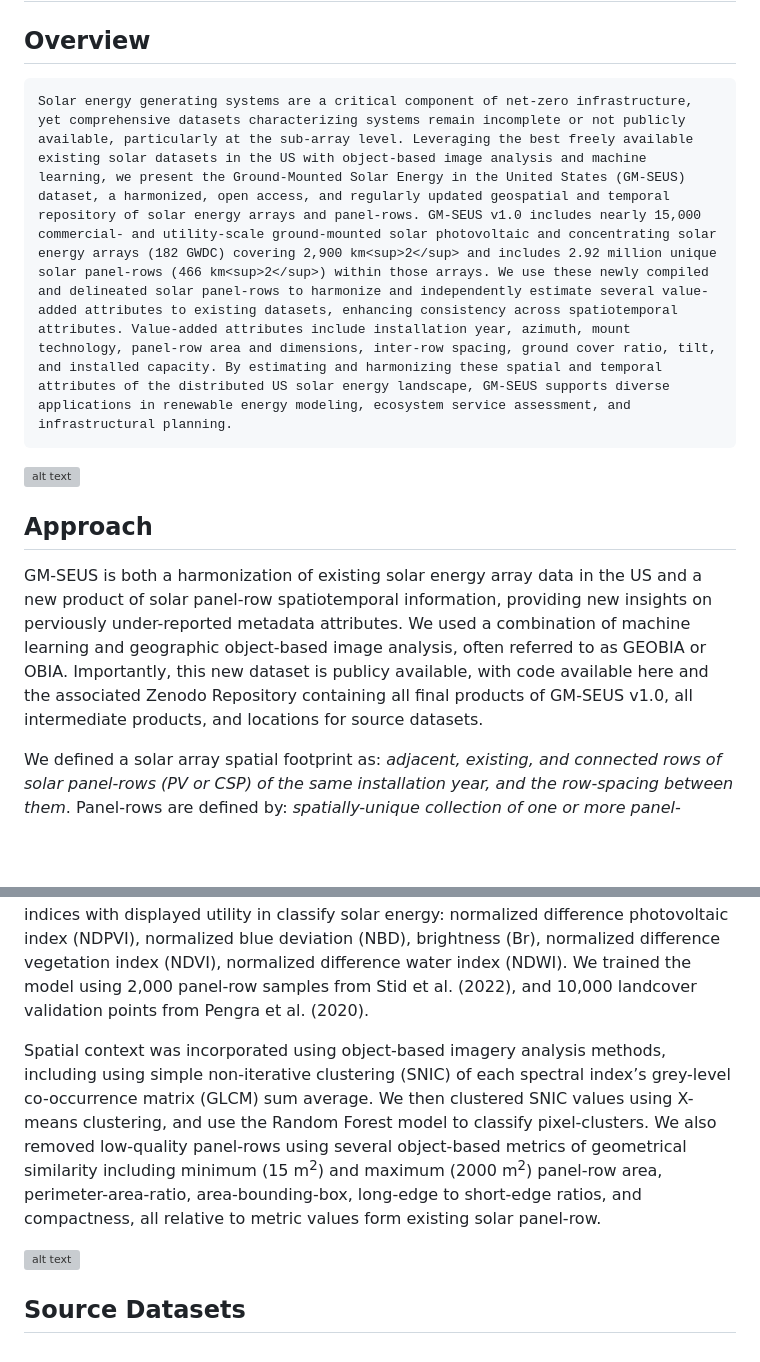
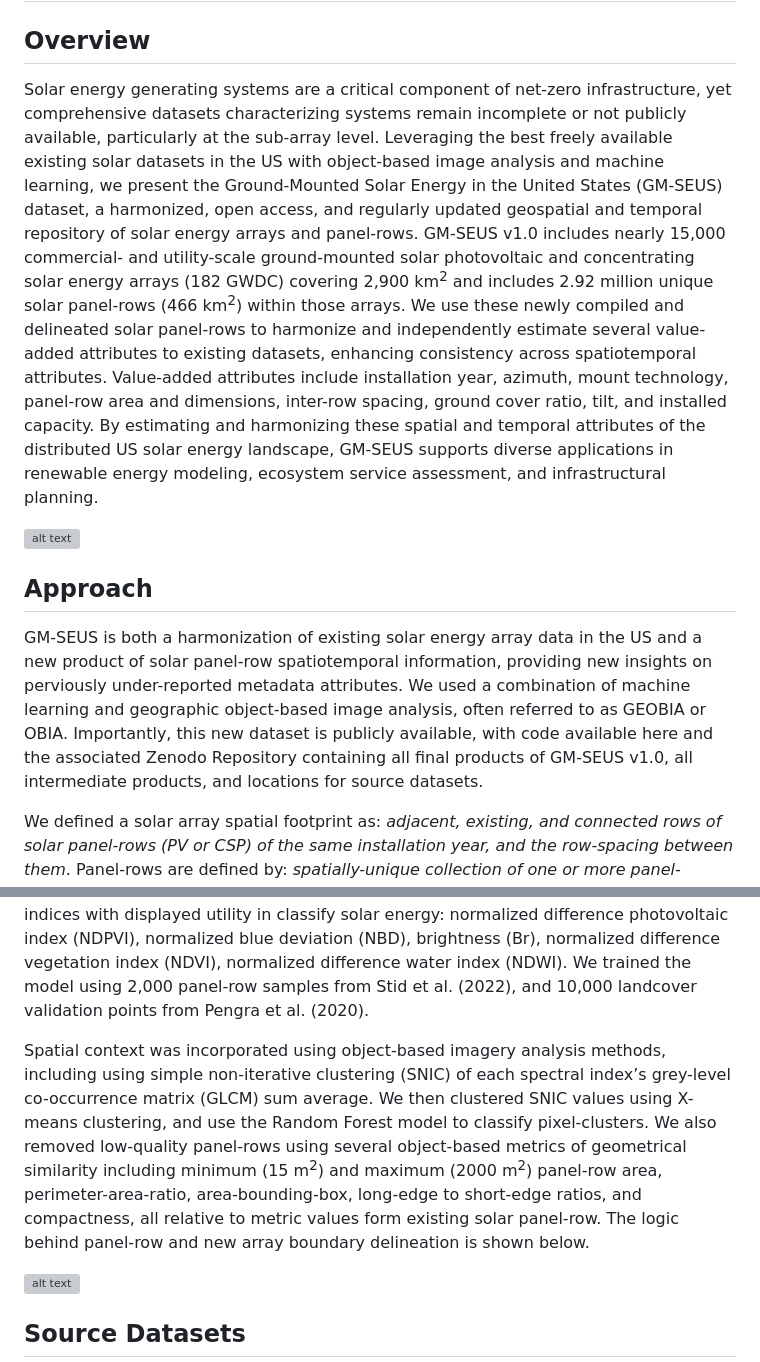
Before and after one commit to stidjaco/GMSEUS, a Markdown page: README.md, 2 parts joined by grey strips. GitHub-like rendering; blank space fills up the shorter version; grey boxes are pictures that could not be loaded.

```diff
--- a/README.md
+++ b/README.md
@@ -12,13 +12,13 @@ This is the initial release of GM-SEUS (version 1.0). All input datasets and sol
 
 ## Overview
 
-	Solar energy generating systems are a critical component of net-zero infrastructure, yet comprehensive datasets characterizing systems remain incomplete or not publicly available, particularly at the sub-array level. Leveraging the best freely available existing solar datasets in the US with object-based image analysis and machine learning, we present the Ground-Mounted Solar Energy in the United States (GM-SEUS) dataset, a harmonized, open access, and regularly updated geospatial and temporal repository of solar energy arrays and panel-rows. GM-SEUS v1.0 includes nearly 15,000 commercial- and utility-scale ground-mounted solar photovoltaic and concentrating solar energy arrays (182 GWDC) covering 2,900 km<sup>2</sup> and includes 2.92 million unique solar panel-rows (466 km<sup>2</sup>) within those arrays. We use these newly compiled and delineated solar panel-rows to harmonize and independently estimate several value-added attributes to existing datasets, enhancing consistency across spatiotemporal attributes. Value-added attributes include installation year, azimuth, mount technology, panel-row area and dimensions, inter-row spacing, ground cover ratio, tilt, and installed capacity. By estimating and harmonizing these spatial and temporal attributes of the distributed US solar energy landscape, GM-SEUS supports diverse applications in renewable energy modeling, ecosystem service assessment, and infrastructural planning.
+Solar energy generating systems are a critical component of net-zero infrastructure, yet comprehensive datasets characterizing systems remain incomplete or not publicly available, particularly at the sub-array level. Leveraging the best freely available existing solar datasets in the US with object-based image analysis and machine learning, we present the Ground-Mounted Solar Energy in the United States (GM-SEUS) dataset, a harmonized, open access, and regularly updated geospatial and temporal repository of solar energy arrays and panel-rows. GM-SEUS v1.0 includes nearly 15,000 commercial- and utility-scale ground-mounted solar photovoltaic and concentrating solar energy arrays (182 GWDC) covering 2,900 km<sup>2</sup> and includes 2.92 million unique solar panel-rows (466 km<sup>2</sup>) within those arrays. We use these newly compiled and delineated solar panel-rows to harmonize and independently estimate several value-added attributes to existing datasets, enhancing consistency across spatiotemporal attributes. Value-added attributes include installation year, azimuth, mount technology, panel-row area and dimensions, inter-row spacing, ground cover ratio, tilt, and installed capacity. By estimating and harmonizing these spatial and temporal attributes of the distributed US solar energy landscape, GM-SEUS supports diverse applications in renewable energy modeling, ecosystem service assessment, and infrastructural planning.
 
 ![alt text](images/GMSEUS_CONUS_H3.png "GM-SEUS solar array distribution")
 
 ## Approach
 
-GM-SEUS is both a harmonization of existing solar energy array data in the US and a new product of solar panel-row spatiotemporal information, providing new insights on perviously under-reported metadata attributes. We used a combination of machine learning and geographic object-based image analysis, often referred to as GEOBIA or OBIA. Importantly, this new dataset is publicy available, with code available here and the associated Zenodo Repository containing all final products of GM-SEUS v1.0, all intermediate products, and locations for source datasets.
+GM-SEUS is both a harmonization of existing solar energy array data in the US and a new product of solar panel-row spatiotemporal information, providing new insights on perviously under-reported metadata attributes. We used a combination of machine learning and geographic object-based image analysis, often referred to as GEOBIA or OBIA. Importantly, this new dataset is publicly available, with code available here and the associated Zenodo Repository containing all final products of GM-SEUS v1.0, all intermediate products, and locations for source datasets.
 
 We defined a solar array spatial footprint as: _adjacent, existing, and connected rows of solar panel-rows (PV or CSP) of the same installation year, and the row-spacing between them_. Panel-rows are defined by: _spatially-unique collection of one or more panel-assemblies connected by proximity and often sharing one mount, but not necessarily electrically connected_. Datasets with existing solar array boundaries in the United States are the USPVDB, TZ-SAM, OpenStreetMap, and two regional datasets in California’s Central Valley and the Chesapeake Bay area. Datasets containing value-added attributes and point-locations included the NREL Agrivoltaic Map from the InSPIRE initiative, the LBNL Utility-Scale Solar, 2024 Edition Report, IEA and NREL SolarPACES initiative, Global Energy Monitor’s Global Solar Power Tracker, and The World Resources Institute's Global Power Plant Database.
 
@@ -28,7 +28,7 @@ We removed repeat geometries in order of spatial quality in relation to our devi
 
 Existing solar panel-rows datasets were compiled from OpenStreetMap and Stid et al. (2022). To acquire panel-rows within solar array boundaries without existing panel-row information we used National Agriculture Imagery Program (NAIP) imagery and applied unsupervised object-based image segmentation and supervised machine learning approaches. We classified NAIP imagery using a Random Forest model and four spectral indices with displayed utility in classify solar energy: normalized difference photovoltaic index (NDPVI), normalized blue deviation (NBD), brightness (Br), normalized difference vegetation index (NDVI), normalized difference water index (NDWI). We trained the model using 2,000 panel-row samples from Stid et al. (2022), and 10,000 landcover validation points from Pengra et al. (2020).
 
-Spatial context was incorporated using object-based imagery analysis methods, including using simple non-iterative clustering (SNIC) of each spectral index’s grey-level co-occurrence matrix (GLCM) sum average. We then clustered SNIC values using X-means clustering, and use the Random Forest model to classify pixel-clusters. We also removed low-quality panel-rows using several object-based metrics of geometrical similarity including minimum (15 m<sup>2</sup>) and maximum (2000 m<sup>2</sup>) panel-row area, perimeter-area-ratio, area-bounding-box, long-edge to short-edge ratios, and compactness, all relative to metric values form existing solar panel-row.
+Spatial context was incorporated using object-based imagery analysis methods, including using simple non-iterative clustering (SNIC) of each spectral index’s grey-level co-occurrence matrix (GLCM) sum average. We then clustered SNIC values using X-means clustering, and use the Random Forest model to classify pixel-clusters. We also removed low-quality panel-rows using several object-based metrics of geometrical similarity including minimum (15 m<sup>2</sup>) and maximum (2000 m<sup>2</sup>) panel-row area, perimeter-area-ratio, area-bounding-box, long-edge to short-edge ratios, and compactness, all relative to metric values form existing solar panel-row. The logic behind panel-row and new array boundary delineation is shown below.
 
 ![alt text](images/panelRowDelineationLogic.png "Example panel-row delineation and array boundary logic for each mount technology")
 
```
Also changed, not shown: other parts of README.md (+24 -34 lines).
